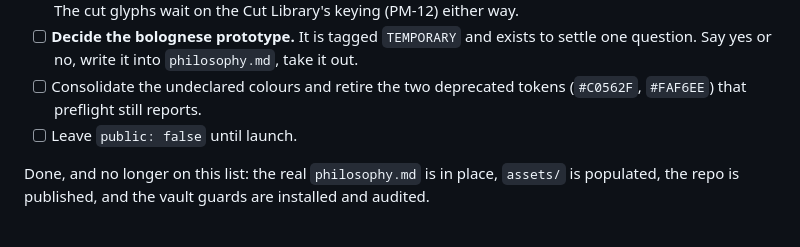
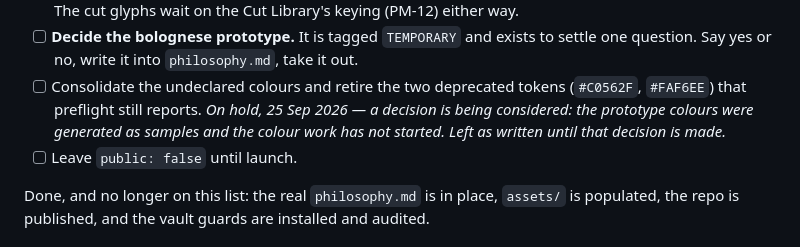
Before and after one commit to ibrahimrd-sys/matbakh-design, a Markdown page: README.md, the part around the change. Drawn GitHub-style.

Commit message:
README: colour-consolidation item marked on hold pending a decision
Left as written; a dated note says the prototype colours are samples and
the colour work has not started.

Co-Authored-By: Claude Opus 5.5 (1M context) <noreply@anthropic.com>

```diff
--- a/README.md
+++ b/README.md
@@ -191,6 +191,9 @@ is what stops a half-finished design becoming the first Matbakh result on Google
       out.
 - [ ] Consolidate the undeclared colours and retire the two deprecated tokens
       (`#C0562F`, `#FAF6EE`) that preflight still reports.
+      *On hold, 25 Sep 2026 — a decision is being considered: the prototype
+      colours were generated as samples and the colour work has not started.
+      Left as written until that decision is made.*
 - [ ] Leave `public: false` until launch.
 
 Done, and no longer on this list: the real `philosophy.md` is in place, `assets/`
```
